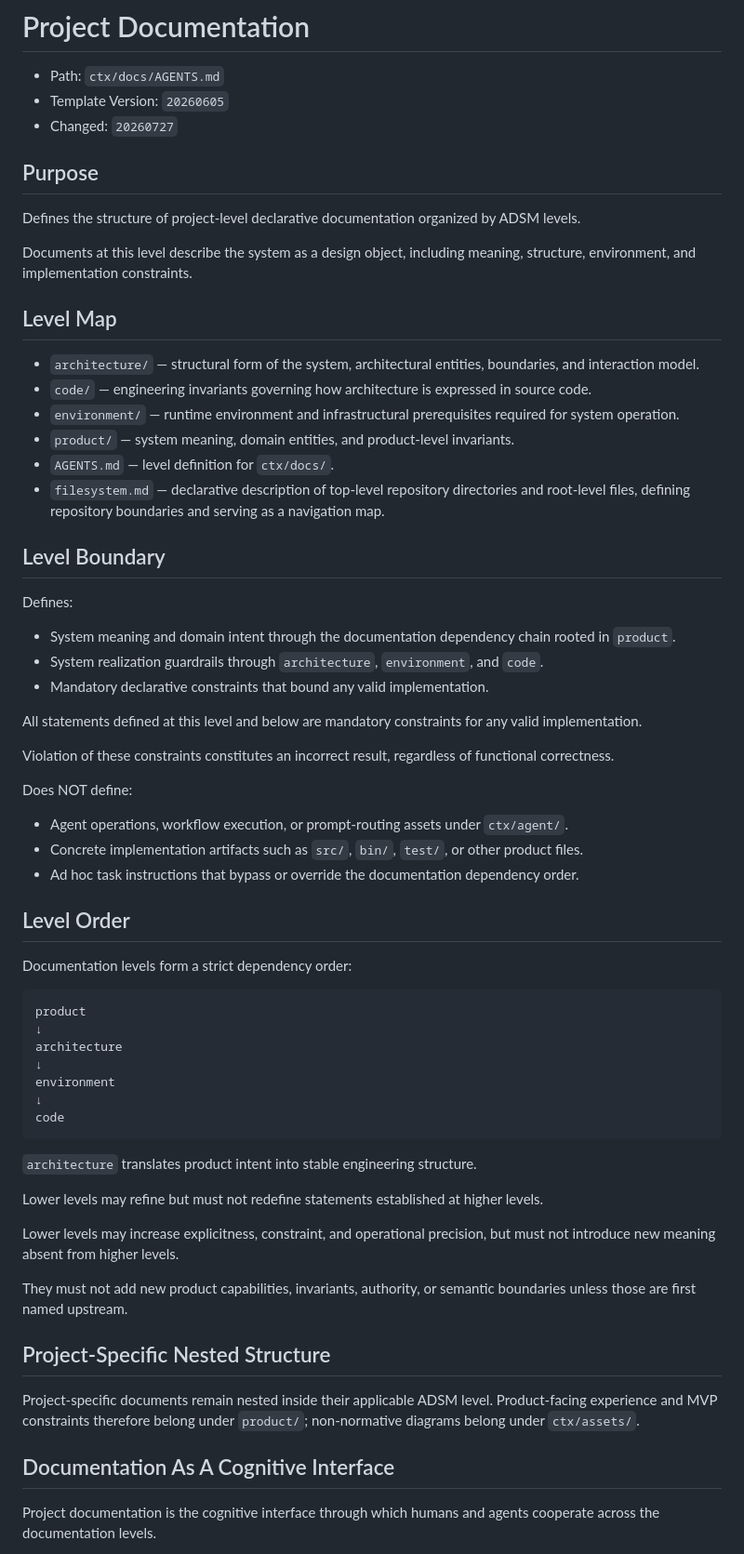
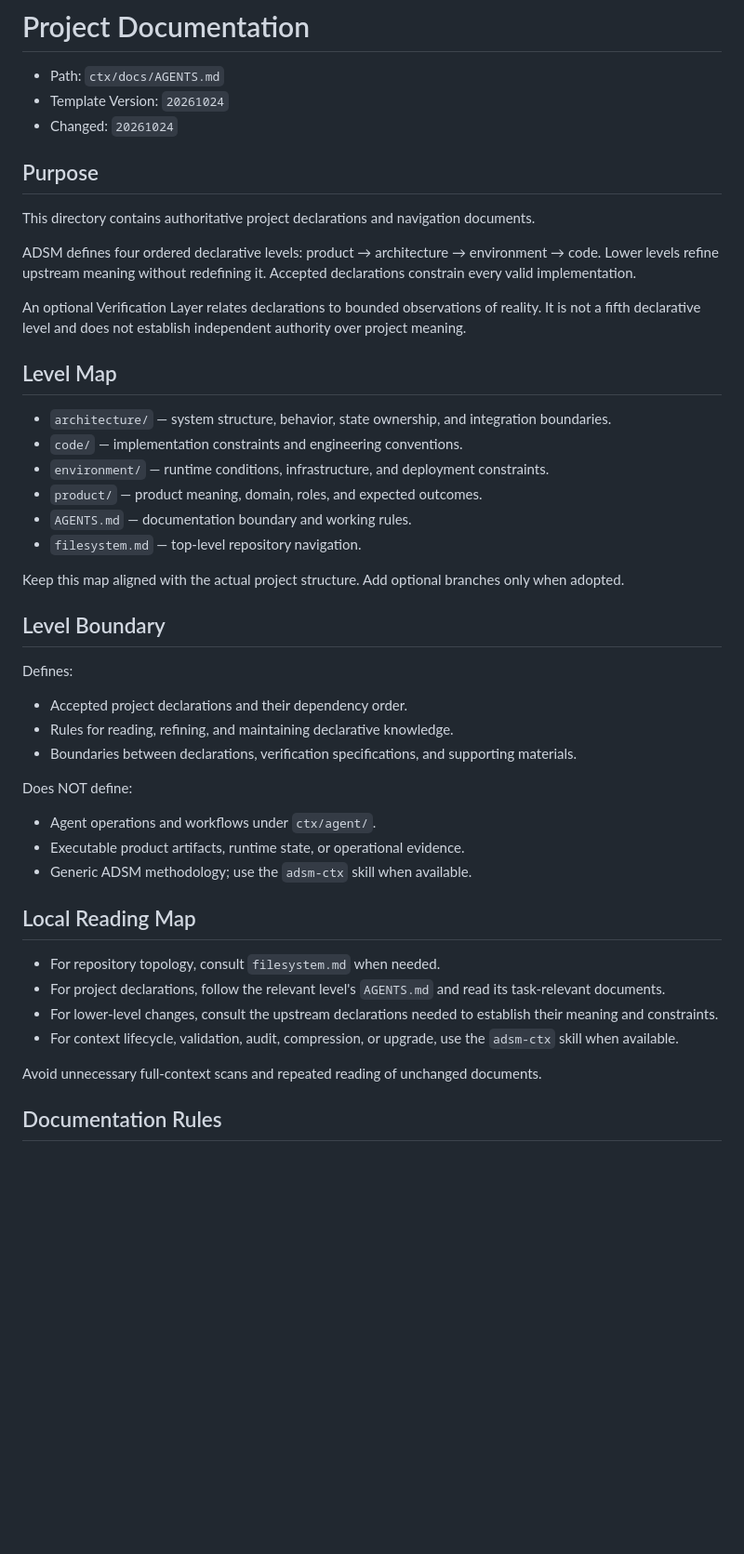
Before and after one commit to flancer32/mindstream, a Markdown page: ctx/docs/AGENTS.md, the part around one of its changes. Shown at 93% size. Rendered like a GitHub page; blank space fills up the shorter version.

Commit message:
docs: refresh docs AGENTS template

````diff
--- a/ctx/docs/AGENTS.md
+++ b/ctx/docs/AGENTS.md
@@ -1,69 +1,50 @@
 # Project Documentation
 
 - Path: `ctx/docs/AGENTS.md`
-- Template Version: `20260605`
-- Changed: `20260727`
+- Template Version: `20261024`
+- Changed: `20261024`
 
 ## Purpose
 
-Defines the structure of project-level declarative documentation organized by ADSM levels.
+This directory contains authoritative project declarations and navigation documents.
 
-Documents at this level describe the system as a design object, including meaning, structure, environment, and implementation constraints.
+ADSM defines four ordered declarative levels: product → architecture → environment → code. Lower levels refine upstream meaning without redefining it. Accepted declarations constrain every valid implementation.
+
+An optional Verification Layer relates declarations to bounded observations of reality. It is not a fifth declarative level and does not establish independent authority over project meaning.
 
 ## Level Map
 
-- `architecture/` — structural form of the system, architectural entities, boundaries, and interaction model.
-- `code/` — engineering invariants governing how architecture is expressed in source code.
-- `environment/` — runtime environment and infrastructural prerequisites required for system operation.
-- `product/` — system meaning, domain entities, and product-level invariants.
-- `AGENTS.md` — level definition for `ctx/docs/`.
-- `filesystem.md` — declarative description of top-level repository directories and root-level files, defining repository boundaries and serving as a navigation map.
+- `architecture/` — system structure, behavior, state ownership, and integration boundaries.
+- `code/` — implementation constraints and engineering conventions.
+- `environment/` — runtime conditions, infrastructure, and deployment constraints.
+- `product/` — product meaning, domain, roles, and expected outcomes.
+- `AGENTS.md` — documentation boundary and working rules.
+- `filesystem.md` — top-level repository navigation.
+
+Keep this map aligned with the actual project structure. Add optional branches only when adopted.
 
 ## Level Boundary
 
 Defines:
 
-- System meaning and domain intent through the documentation dependency chain rooted in `product`.
-- System realization guardrails through `architecture`, `environment`, and `code`.
-- Mandatory declarative constraints that bound any valid implementation.
-
-All statements defined at this level and below are mandatory constraints for any valid implementation.
-
-Violation of these constraints constitutes an incorrect result, regardless of functional correctness.
+- Accepted project declarations and their dependency order.
+- Rules for reading, refining, and maintaining declarative knowledge.
+- Boundaries between declarations, verification specifications, and supporting materials.
 
 Does NOT define:
 
-- Agent operations, workflow execution, or prompt-routing assets under `ctx/agent/`.
-- Concrete implementation artifacts such as `src/`, `bin/`, `test/`, or other product files.
-- Ad hoc task instructions that bypass or override the documentation dependency order.
+- Agent operations and workflows under `ctx/agent/`.
+- Executable product artifacts, runtime state, or operational evidence.
+- Generic ADSM methodology; use the `adsm-ctx` skill when available.
 
-## Level Order
+## Local Reading Map
 
-Documentation levels form a strict dependency order:
+- For repository topology, consult `filesystem.md` when needed.
+- For project declarations, follow the relevant level's `AGENTS.md` and read its task-relevant documents.
+- For lower-level changes, consult the upstream declarations needed to establish their meaning and constraints.
+- For context lifecycle, validation, audit, compression, or upgrade, use the `adsm-ctx` skill when available.
 
-```text
-product
-↓
-architecture
-↓
-environment
-↓
-code
-```
+Avoid unnecessary full-context scans and repeated reading of unchanged documents.
 
-`architecture` translates product intent into stable engineering structure.
+## Documentation Rules
 
-Lower levels may refine but must not redefine statements established at higher levels.
-
-Lower levels may increase explicitness, constraint, and operational precision, but must not introduce new meaning absent from higher levels.
-
-They must not add new product capabilities, invariants, authority, or semantic boundaries unless those are first named upstream.
-
-## Project-Specific Nested Structure
-
-Project-specific documents remain nested inside their applicable ADSM level. Product-facing experience and MVP constraints therefore belong under `product/`; non-normative diagrams belong under `ctx/assets/`.
-
-## Documentation As A Cognitive Interface
-
-Project documentation is the cognitive interface through which humans and agents cooperate across the documentation levels.
-
````
Also changed, not shown: other parts of ctx/docs/AGENTS.md (+10 -17 lines).
